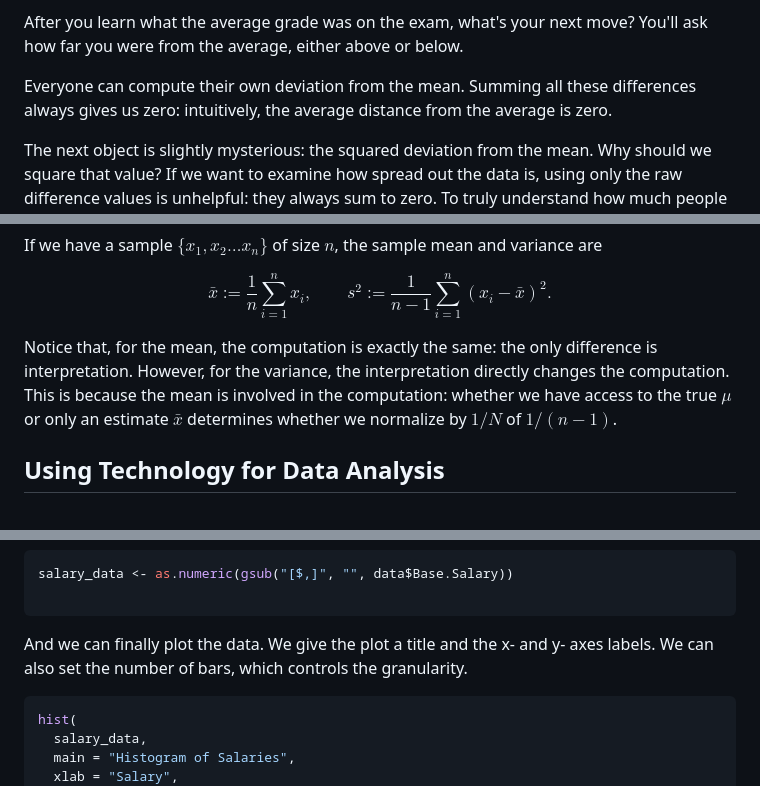
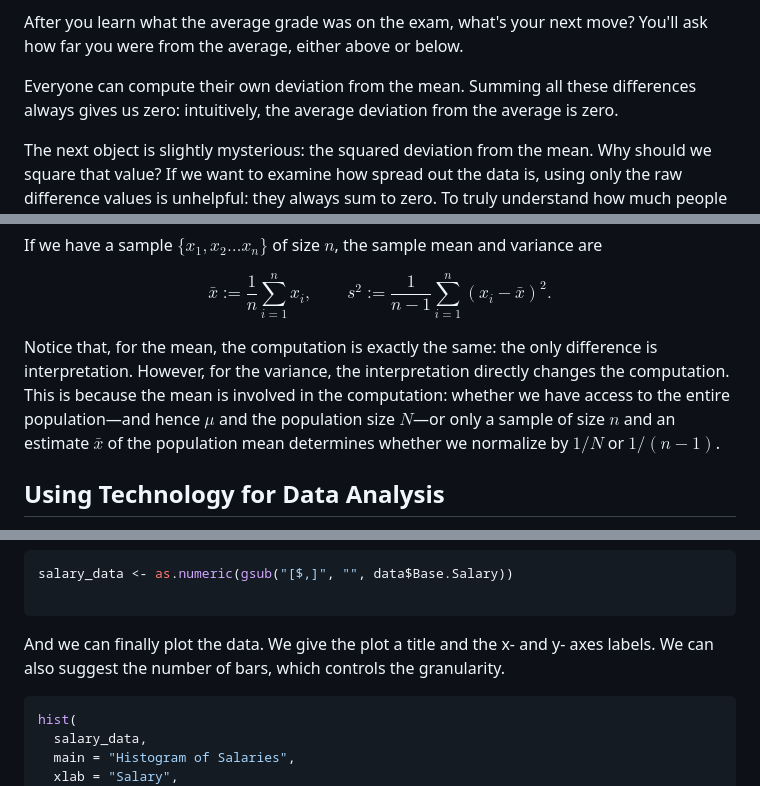
Before and after one commit to ayang2951/notes-intro-stats, a Markdown page: notes/week1.md, 3 parts joined by grey strips. Rendered like a GitHub page.

Commit message:
corrected typos

````diff
--- a/notes/week1.md
+++ b/notes/week1.md
@@ -42,7 +42,7 @@ In this case, the average is nine.
 
 After you learn what the average grade was on the exam, what's your next move? You'll ask how far you were from the average, either above or below.
 
-Everyone can compute their own deviation from the mean. Summing all these differences always gives us zero: intuitively, the average distance from the average is zero.
+Everyone can compute their own deviation from the mean. Summing all these differences always gives us zero: intuitively, the average deviation from the average is zero.
 
 The next object is slightly mysterious: the squared deviation from the mean. Why should we square that value? If we want to examine how spread out the data is, using only the raw difference values is unhelpful: they always sum to zero. To truly understand how much people "deviate" from the mean, we need to account for people who are above *and* below the average: an easy way of making those values all nonnegative is to square them.
 
@@ -102,7 +102,7 @@ $$
 \bar x := \frac{1}{n} \sum_{i = 1}^n x_i, \qquad s^2 := \frac{1}{n - 1} \sum_{i = 1}^n (x_i - \bar x)^2.
 $$
 
-Notice that, for the mean, the computation is exactly the same: the only difference is interpretation. However, for the variance, the interpretation directly changes the computation. This is because the mean is involved in the computation: whether we have access to the true $\mu$ or only an estimate $\bar x$ determines whether we normalize by $1/N$ of $1/(n-1)$.
+Notice that, for the mean, the computation is exactly the same: the only difference is interpretation. However, for the variance, the interpretation directly changes the computation. This is because the mean is involved in the computation: whether we have access to the entire population&mdash;and hence $\mu$ and the population size $N$&mdash;or only a sample of size $n$ and an estimate $\bar x$ of the population mean determines whether we normalize by $1/N$ or $1/(n-1)$.
 
 ## Using Technology for Data Analysis
 
@@ -211,7 +211,7 @@ salary_data <- as.numeric(gsub("[$,]", "", data$Base.Salary))
 
 ```
 
-And we can finally plot the data. We give the plot a title and the x- and y- axes labels. We can also set the number of bars, which controls the granularity.
+And we can finally plot the data. We give the plot a title and the x- and y- axes labels. We can also suggest the number of bars, which controls the granularity.
 
 ```R
 hist(
````
Also changed, not shown: other parts of notes/week1.md (+1 -1 lines), notes/week2.md (+1 -1 lines).
